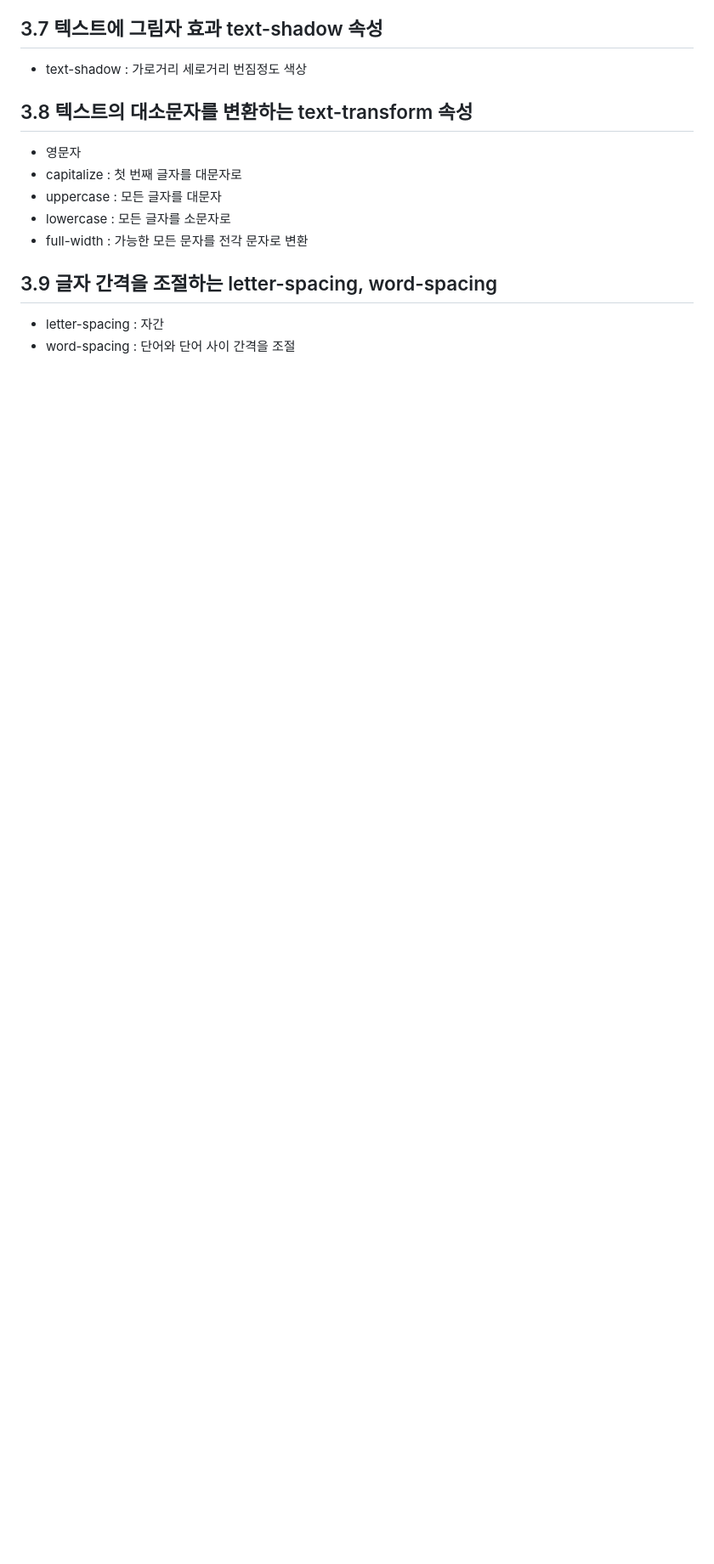
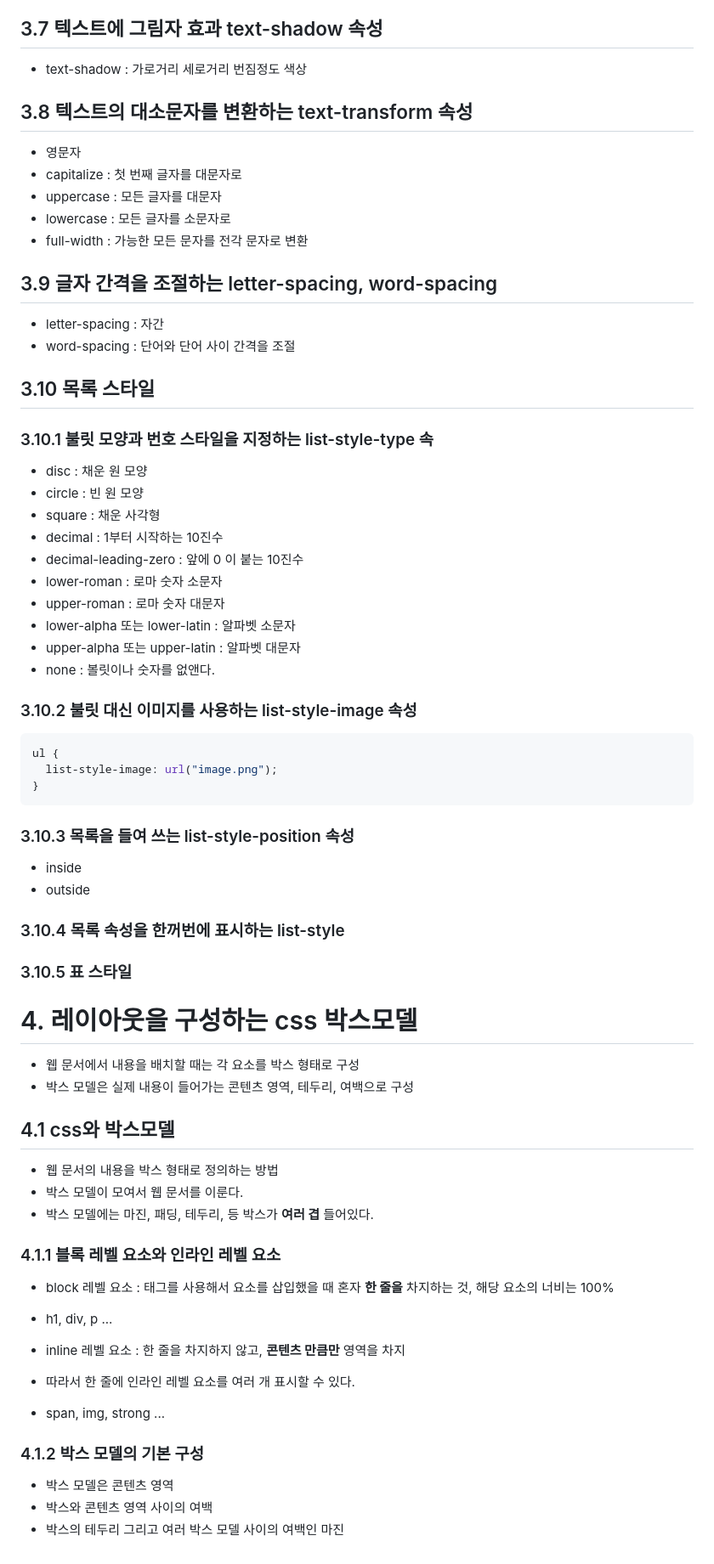
Before and after one commit to tource/html-study, a Markdown page: README.MD, the part around the change. Shown: that part at 85% size. Drawn GitHub-style; blank space fills up the shorter version.

Commit message:
내용 추가

````diff
--- a/README.MD
+++ b/README.MD
@@ -117,3 +117,61 @@
 
 - letter-spacing : 자간
 - word-spacing : 단어와 단어 사이 간격을 조절
+
+## 3.10 목록 스타일
+
+### 3.10.1 불릿 모양과 번호 스타일을 지정하는 list-style-type 속
+
+- disc : 채운 원 모양
+- circle : 빈 원 모양
+- square : 채운 사각형
+- decimal : 1부터 시작하는 10진수
+- decimal-leading-zero : 앞에 0 이 붙는 10진수
+- lower-roman : 로마 숫자 소문자
+- upper-roman : 로마 숫자 대문자
+- lower-alpha 또는 lower-latin : 알파벳 소문자
+- upper-alpha 또는 upper-latin : 알파벳 대문자
+- none : 볼릿이나 숫자를 없앤다.
+
+### 3.10.2 불릿 대신 이미지를 사용하는 list-style-image 속성
+
+```css
+ul {
+  list-style-image: url("image.png");
+}
+```
+
+### 3.10.3 목록을 들여 쓰는 list-style-position 속성
+
+- inside
+- outside
+
+### 3.10.4 목록 속성을 한꺼번에 표시하는 list-style
+
+### 3.10.5 표 스타일
+
+# 4. 레이아웃을 구성하는 css 박스모델
+
+- 웹 문서에서 내용을 배치할 때는 각 요소를 박스 형태로 구성
+- 박스 모델은 실제 내용이 들어가는 콘텐츠 영역, 테두리, 여백으로 구성
+
+## 4.1 css와 박스모델
+
+- 웹 문서의 내용을 박스 형태로 정의하는 방법
+- 박스 모델이 모여서 웹 문서를 이룬다.
+- 박스 모델에는 마진, 패딩, 테두리, 등 박스가 **여러 겹** 들어있다.
+
+### 4.1.1 블록 레벨 요소와 인라인 레벨 요소
+
+- block 레벨 요소 : 태그를 사용해서 요소를 삽입했을 때 혼자 **한 줄을** 차지하는 것, 해당 요소의 너비는 100%
+- h1, div, p ...
+
+- inline 레벨 요소 : 한 줄을 차지하지 않고, **콘텐츠 만큼만** 영역을 차지
+- 따라서 한 줄에 인라인 레벨 요소를 여러 개 표시할 수 있다.
+- span, img, strong ...
+
+### 4.1.2 박스 모델의 기본 구성
+
+- 박스 모델은 콘텐츠 영역
+- 박스와 콘텐츠 영역 사이의 여백
+- 박스의 테두리 그리고 여러 박스 모델 사이의 여백인 마진
````
